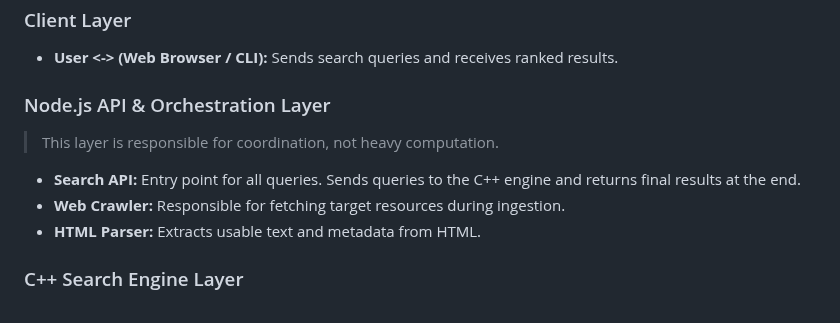
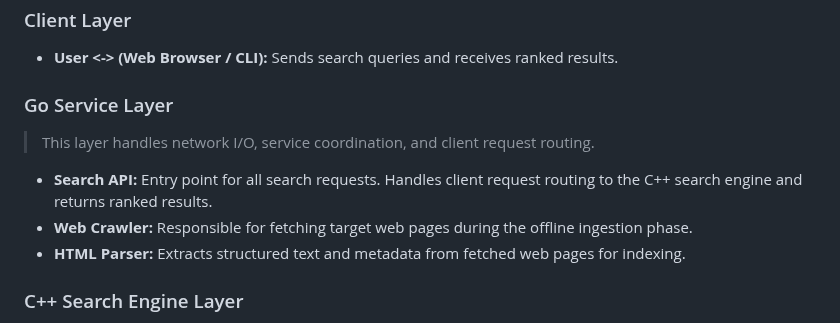
Before and after one commit to schak04/septcrawler, a Markdown page: docs/design-details/hld.md, the part around the change. Drawn GitHub-style.

```diff
--- a/docs/design-details/hld.md
+++ b/docs/design-details/hld.md
@@ -10,13 +10,13 @@ The system is divided into 2 independent pipelines: an offline ingestion pipelin
 
 - **User <-> (Web Browser / CLI):** Sends search queries and receives ranked results.
 
-### Node.js API & Orchestration Layer
+### Go Service Layer
 
-> This layer is responsible for coordination, not heavy computation.
+> This layer handles network I/O, service coordination, and client request routing.
 
-- **Search API:** Entry point for all queries. Sends queries to the C++ engine and returns final results at the end.
-- **Web Crawler:** Responsible for fetching target resources during ingestion.
-- **HTML Parser:** Extracts usable text and metadata from HTML.
+- **Search API:** Entry point for all search requests. Handles client request routing to the C++ search engine and returns ranked results.
+- **Web Crawler:** Responsible for fetching target web pages during the offline ingestion phase.
+- **HTML Parser:** Extracts structured text and metadata from fetched web pages for indexing.
 
 ### C++ Search Engine Layer
 
```
Also changed, not shown: README.md (+7 -14 lines), docs/design-details/lld.md (+2 -2 lines), docs/diagrams/system-architecture.png.
